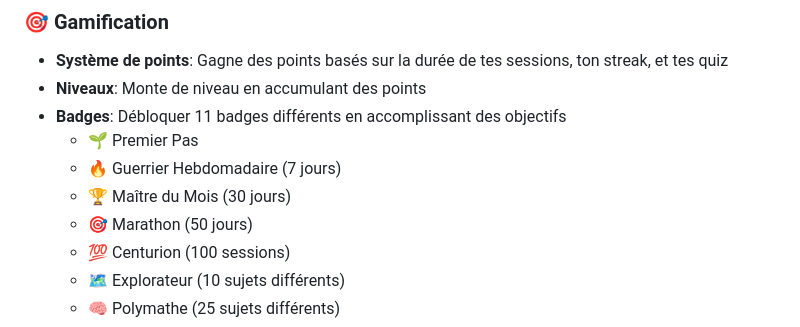
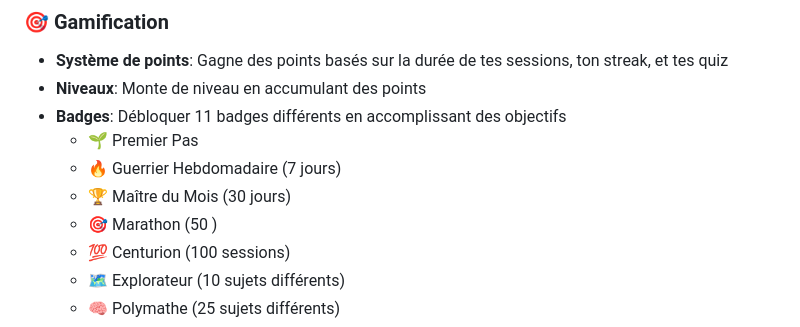
Before and after one commit to Ainaraharison/learning-streak-builder, a Markdown page: README.md, the part around the change. GitHub-like rendering.

Commit message:
vault backup: 2026-04-03 16:05:53

```diff
--- a/README.md
+++ b/README.md
@@ -20,7 +20,7 @@ Un bot Discord gamifié pour suivre et encourager ton apprentissage quotidien. A
   - 🌱 Premier Pas
   - 🔥 Guerrier Hebdomadaire (7 jours)
   - 🏆 Maître du Mois (30 jours)
-  - 🎯 Marathon (50 jours)
+  - 🎯 Marathon (50 )
   - 💯 Centurion (100 sessions)
   - 🗺️ Explorateur (10 sujets différents)
   - 🧠 Polymathe (25 sujets différents)
```
